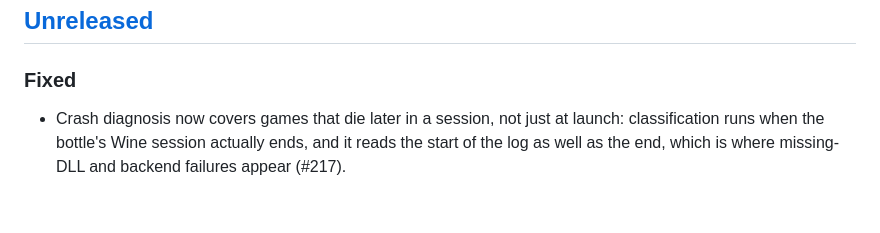
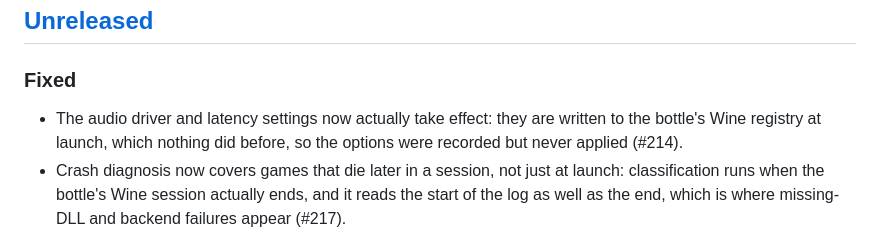
Before and after one commit to niltonperimneto/Whisky, a Markdown page: CHANGELOG.md, the part around the change. GitHub-like rendering; blank space fills up the shorter version.

Commit message:
docs: changelog entry for #214
Signed-off-by: Nilton Perim Neto <niltonperimneto@gmail.com>

```diff
--- a/CHANGELOG.md
+++ b/CHANGELOG.md
@@ -8,6 +8,9 @@ and this project adheres to [Semantic Versioning](https://semver.org/spec/v2.0.0
 ## [Unreleased]
 
 ### Fixed
+- The audio driver and latency settings now actually take effect: they are
+  written to the bottle's Wine registry at launch, which nothing did before,
+  so the options were recorded but never applied (#214).
 - Crash diagnosis now covers games that die later in a session, not just at
   launch: classification runs when the bottle's Wine session actually ends,
   and it reads the start of the log as well as the end, which is where
```
